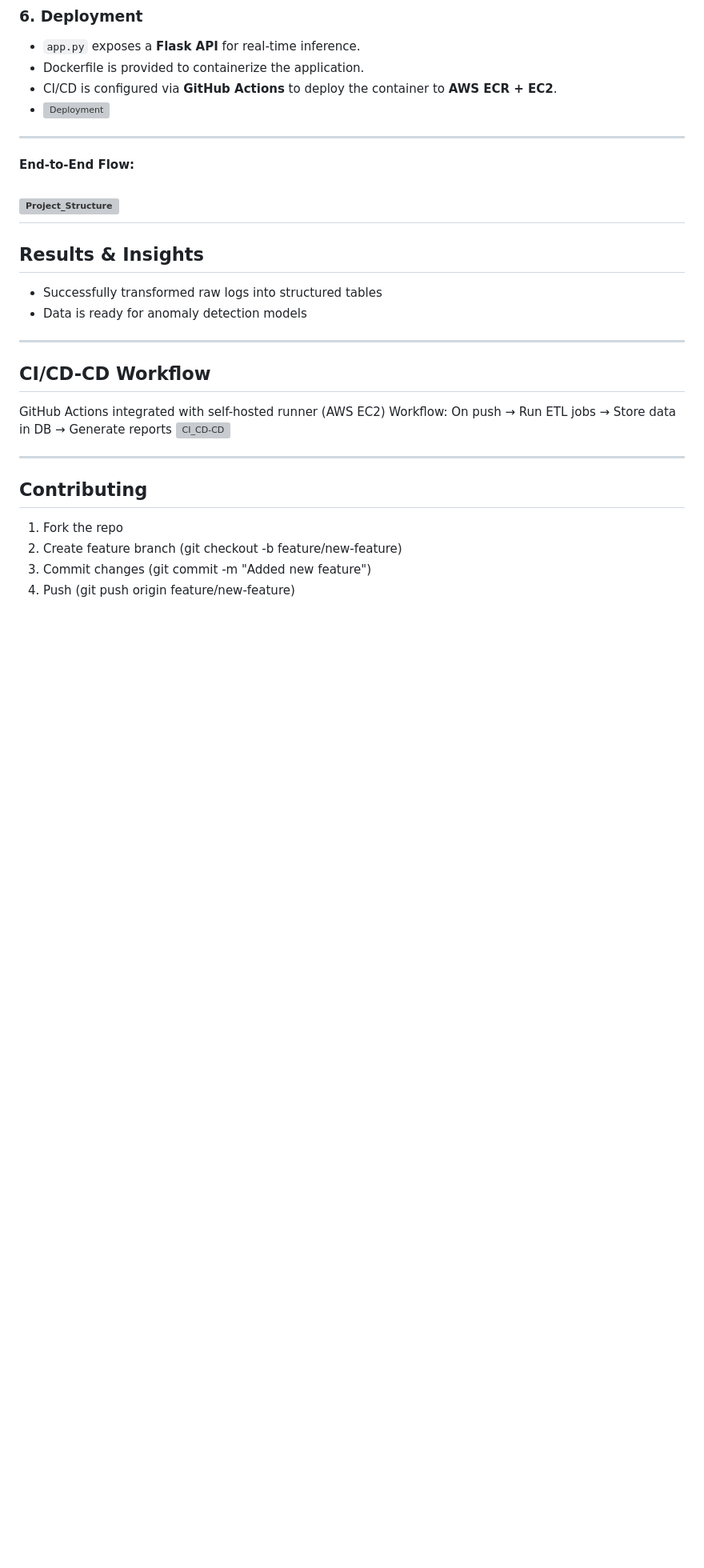
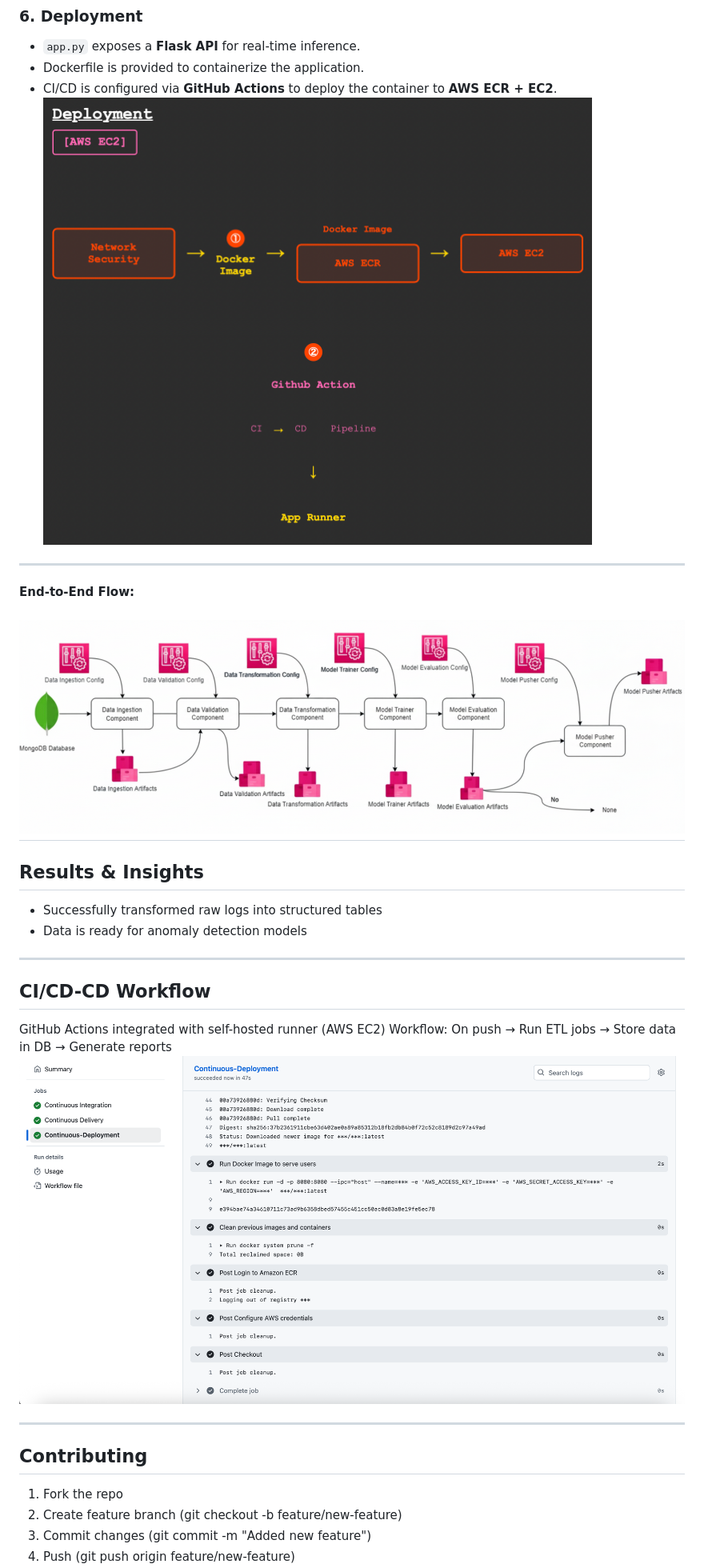
Before and after one commit to SUHAASSHETTY/ETL-Pipelines-Building-Network-Security-System, a Markdown page: README.md, the part around the change printed below. Shown: that part at 80% size. GitHub-like rendering; blank space fills up the shorter version; grey boxes are pictures that could not be loaded.

Commit message:
Update Images in README.md

```diff
--- a/README.md
+++ b/README.md
@@ -232,7 +232,7 @@ The project follows a complete **ETL + ML pipeline** integrated with CI/CD:
 - `app.py` exposes a **Flask API** for real-time inference.
 - Dockerfile is provided to containerize the application.
 - CI/CD is configured via **GitHub Actions** to deploy the container to **AWS ECR + EC2**.
-- ![Deployment](path/to/image.png)
+![Deployment](https://github.com/SUHAASSHETTY/ETL-Pipelines-Building-Network-Security-System/blob/b38c8682420d89198ece451d56eaa8ad7563d56a/Images/Deployment.png)
 
 
 ---
@@ -240,7 +240,7 @@ The project follows a complete **ETL + ML pipeline** integrated with CI/CD:
 
  **End-to-End Flow:**
 
-![Project_Structure](images/etl_workflow.png)
+![Project_Structure](https://github.com/SUHAASSHETTY/ETL-Pipelines-Building-Network-Security-System/blob/b38c8682420d89198ece451d56eaa8ad7563d56a/Images/Project_structure.png)
 ---
 
 ## Results & Insights
@@ -252,7 +252,7 @@ The project follows a complete **ETL + ML pipeline** integrated with CI/CD:
 ## CI/CD-CD Workflow
 GitHub Actions integrated with self-hosted runner (AWS EC2)
 Workflow: On push → Run ETL jobs → Store data in DB → Generate reports
-![CI_CD-CD](images/etl_workflow.png)
+![CI_CD-CD](https://github.com/SUHAASSHETTY/ETL-Pipelines-Building-Network-Security-System/blob/b38c8682420d89198ece451d56eaa8ad7563d56a/Images/CI_CD-CD.png)
 
 ---
 
```
Also changed, not shown: other parts of README.md (+5 -5 lines).
